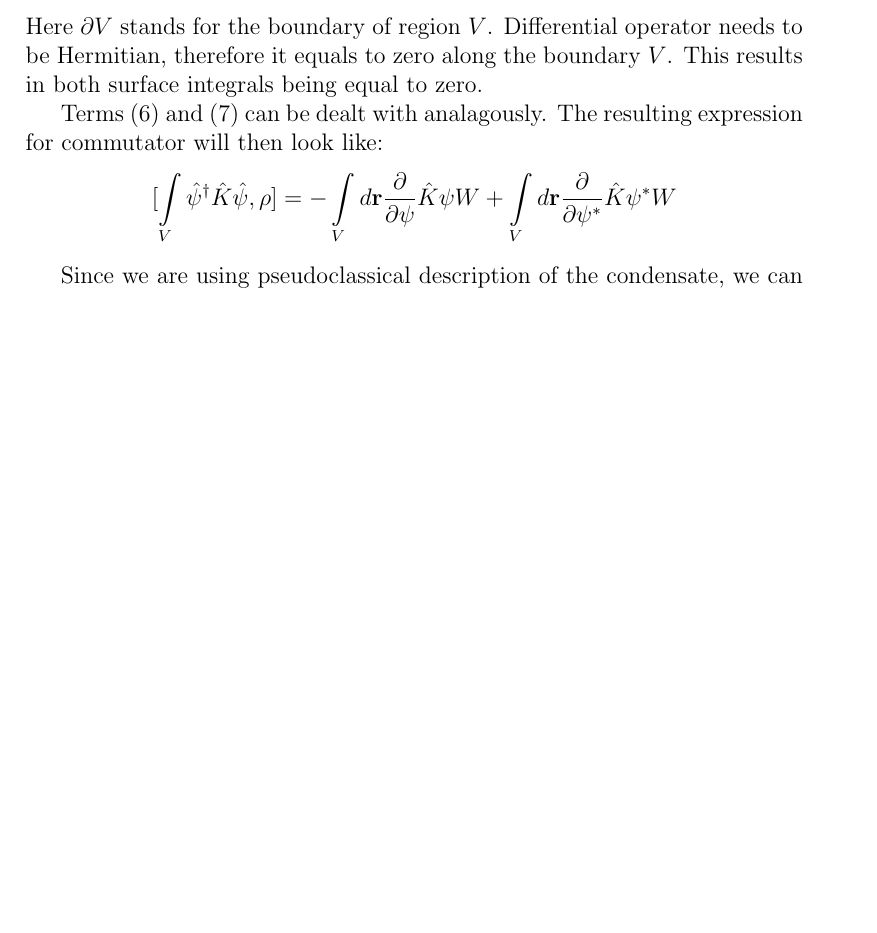
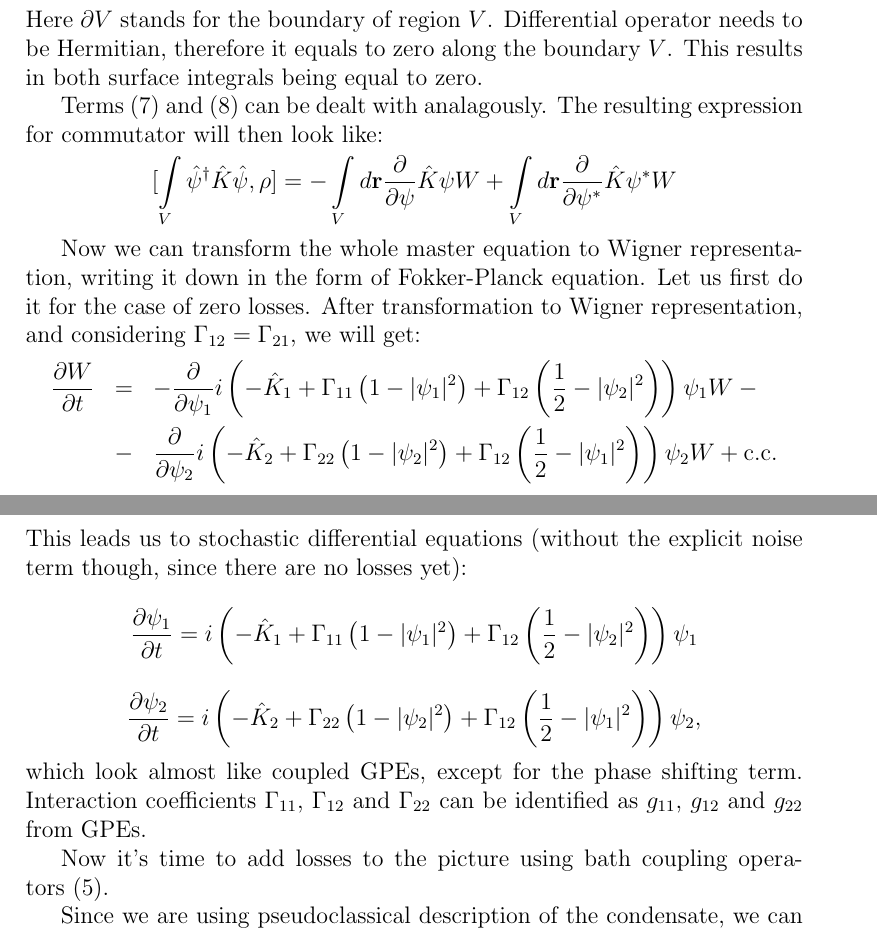
Before and after one commit to fjarri-attic/bec, a LaTeX document (docs/wigner_simulation.report/report.tex): part of page 11 of 19 before the commit and two parts of pages 11 and 12 of 20 after it, the two joined at a grey line, cut so that both start at the same text, the shorter picture padded with empty space. Compiled offline with pdfLaTeX.

Commit message:
docs\wigner_simulation: added Wigner representation and stochastic equations for zero losses

```diff
--- a/docs/wigner_simulation.report/report.tex
+++ b/docs/wigner_simulation.report/report.tex
@@ -293,6 +292,27 @@ Terms (\ref{dpsi_K_psi_term}) and~(\ref{dpsi_star_K_psi_star_term}) can be dealt
 [ \int\limits_V \hat{\psi}^\dagger \hat{K} \hat{\psi}, \rho ]  = - \int\limits_V d\textbf{r} \frac{\partial}{\partial\psi} \hat{K} \psi W +
 \int\limits_V d\textbf{r} \frac{\partial}{\partial\psi^*} \hat{K} \psi^* W
 \]
+
+Now we can transform the whole master equation to Wigner representation, writing it down in the form of Fokker-Planck equation. Let us first do it for the case of zero losses. After transformation to Wigner representation, and considering $\Gamma_{12} = \Gamma_{21} $, we will get:
+\begin{eqnarray*}
+\frac{\partial W}{\partial t} & =  & - \frac{\partial}{\partial \psi_1} i \left( - \hat{K}_1 + \Gamma_{11} \left( 1 - \vert \psi_1 \vert^2 \right) +
+\Gamma_{12} \left( \frac{1}{2} - \vert \psi_2 \vert^2 \right) \right) \psi_1 W - \\
+& - & \frac{\partial}{\partial \psi_2} i \left( - \hat{K}_2 + \Gamma_{22} \left( 1 - \vert \psi_2 \vert^2 \right) +
+\Gamma_{12} \left( \frac{1}{2} - \vert \psi_1 \vert^2 \right) \right) \psi_2 W +
+\textrm{c.c.}
+\end{eqnarray*}
+This leads us to stochastic differential equations (without the explicit noise term though, since there are no losses yet):
+\[
+\frac{\partial \psi_1}{\partial t} = i \left( - \hat{K}_1 + \Gamma_{11} \left( 1 - \vert \psi_1 \vert^2 \right) +
+\Gamma_{12} \left( \frac{1}{2} - \vert \psi_2 \vert^2 \right) \right) \psi_1
+\]
+\[
+\frac{\partial \psi_2}{\partial t} = i \left( - \hat{K}_2 + \Gamma_{22} \left( 1 - \vert \psi_2 \vert^2 \right) +
+\Gamma_{12} \left( \frac{1}{2} - \vert \psi_1 \vert^2 \right) \right) \psi_2,
+\]
+which look almost like coupled GPEs, except for the phase shifting term. Interaction coefficients $\Gamma_{11}$, $\Gamma_{12}$ and $\Gamma_{22}$ can be identified as $g_{11}$, $g_{12}$ and $g_{22}$ from GPEs.
+
+Now it's time to add losses to the picture using bath coupling operators~(\ref{bath_coupling_operators}).
 
 Since we are using pseudoclassical description of the condensate, we can increase accuracy of the model by taking into account quantum noise. According to \cite{PhysRevA.58.4824}, the quantum noise can be introduced as the addition of the following wave function to the initial conditions:
 \[ \psi_{noise}(\mathbf{r}) = \sum_{i=0}^{N_x} \sum_{j=0}^{N_y} \sum_{k=0}^{N_z} \frac{1}{2} \eta_{ijk} \phi_{ijk}(\mathbf{r}), \]
```
Also changed, not shown: docs/wigner_simulation.report/report.tex (21 more changed lines).
